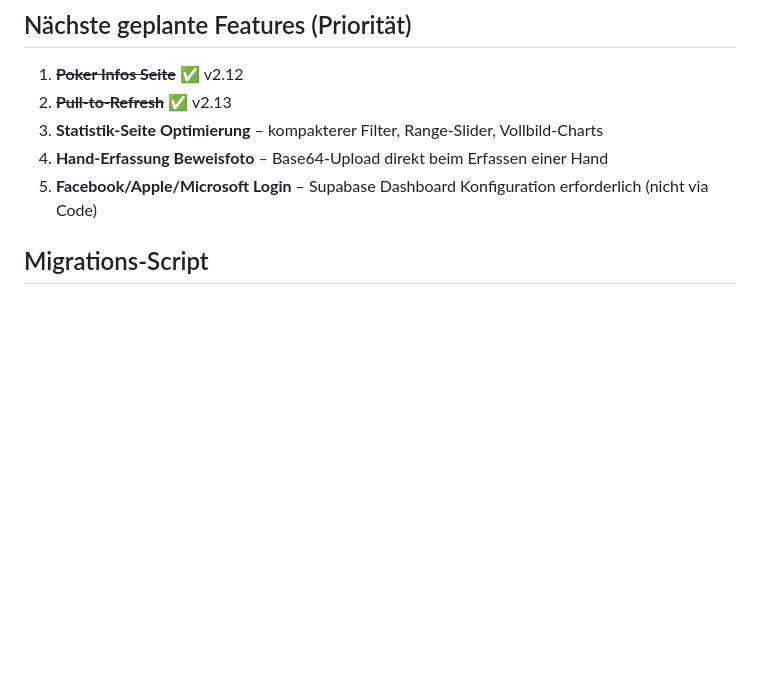
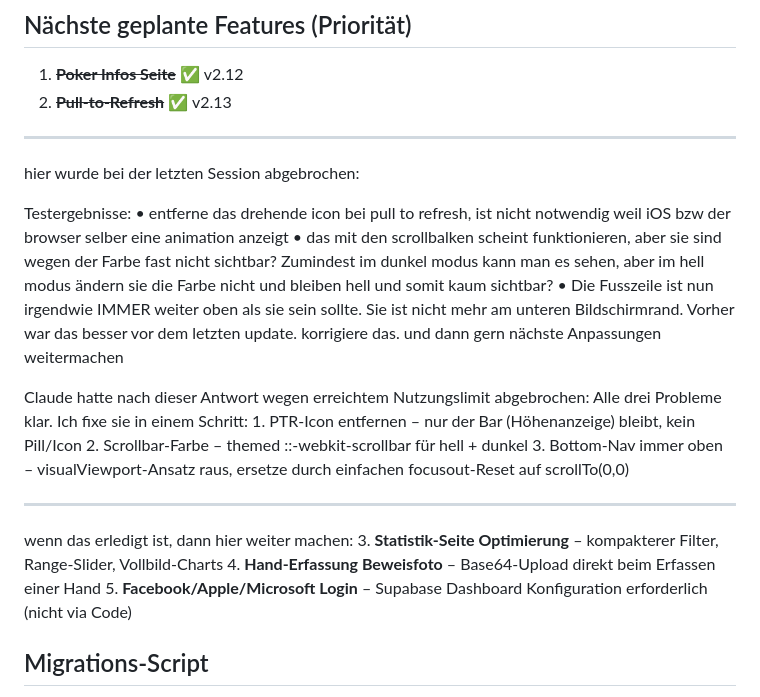
Before and after one commit to schoblovski/poker-app, a Markdown page: CLAUDE.md, the part around the change. GitHub-like rendering; blank space fills up the shorter version.

Commit message:
CLAUDE.md aktualisieren

```diff
--- a/CLAUDE.md
+++ b/CLAUDE.md
@@ -260,6 +260,27 @@ Pokerkasse = Bankkonto - Summe(alle Spieler-Kontostände ohne Bank) (Status des
 
 1. ~~**Poker Infos Seite**~~ ✅ v2.12
 2. ~~**Pull-to-Refresh**~~ ✅ v2.13
+
+---
+hier wurde bei der letzten Session abgebrochen:
+
+Testergebnisse:
+	•	entferne das drehende icon bei pull to refresh, ist nicht notwendig weil iOS bzw der browser selber eine animation anzeigt
+	•	das mit den scrollbalken scheint funktionieren, aber sie sind wegen der Farbe fast nicht sichtbar? Zumindest im dunkel modus kann man es sehen, aber im hell modus ändern sie die Farbe nicht und bleiben hell und somit kaum sichtbar?
+	•	Die Fusszeile ist nun irgendwie IMMER weiter oben als sie sein sollte. Sie ist nicht mehr am unteren Bildschirmrand. Vorher war das besser vor dem letzten update. korrigiere das.
+und dann gern nächste Anpassungen weitermachen
+
+Claude hatte nach dieser Antwort wegen erreichtem Nutzungslimit abgebrochen:
+Alle drei Probleme klar. Ich fixe sie in einem Schritt:
+	1.	PTR-Icon entfernen – nur der Bar (Höhenanzeige) bleibt, kein Pill/Icon
+	2.	Scrollbar-Farbe – themed ::-webkit-scrollbar für hell + dunkel
+	3.	Bottom-Nav immer oben – visualViewport-Ansatz raus, ersetze durch einfachen focusout-Reset auf scrollTo(0,0)
+
+
+
+---
+
+wenn das erledigt ist,  dann hier weiter machen:
 3. **Statistik-Seite Optimierung** – kompakterer Filter, Range-Slider, Vollbild-Charts
 4. **Hand-Erfassung Beweisfoto** – Base64-Upload direkt beim Erfassen einer Hand
 5. **Facebook/Apple/Microsoft Login** – Supabase Dashboard Konfiguration erforderlich (nicht via Code)
```
